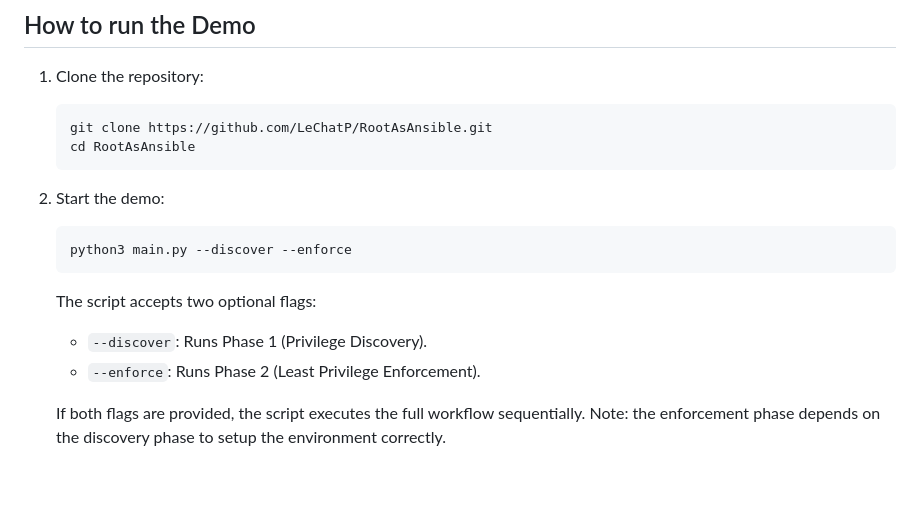
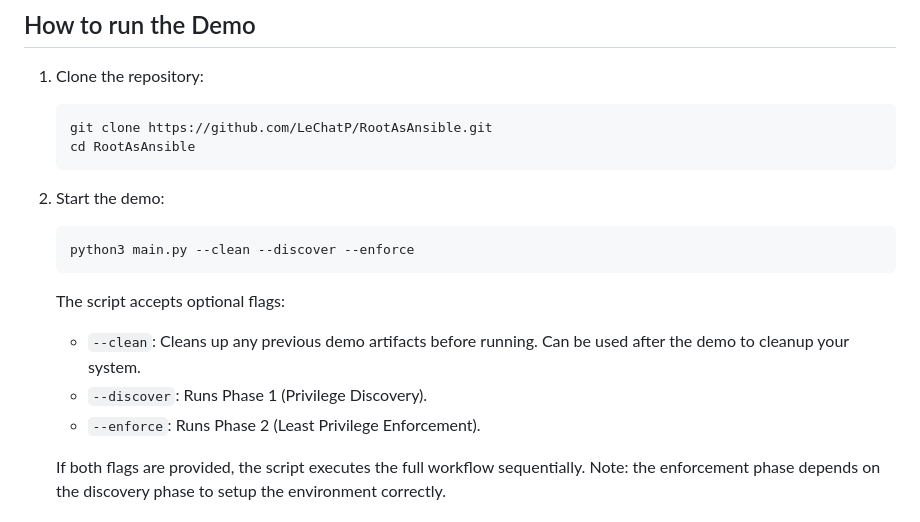
Before and after one commit to LeChatP/RootAsAnsible, a Markdown page: README.md, the part around the change. GitHub-like rendering; blank space fills up the shorter version.

Commit message:
docs: update README to include cleanup flag for demo script

````diff
--- a/README.md
+++ b/README.md
@@ -77,12 +77,14 @@ The demo is following the MAPE-K loop:
    ```
 2. Start the demo:
    ```bash
-   python3 main.py --discover --enforce
+   python3 main.py --clean --discover --enforce
    ```
 
-   The script accepts two optional flags:
+   The script accepts optional flags:
+   *   `--clean`: Cleans up any previous demo artifacts before running. Can be used after the demo to cleanup your system.
    *   `--discover`: Runs Phase 1 (Privilege Discovery).
    *   `--enforce`: Runs Phase 2 (Least Privilege Enforcement).
+
 
    If both flags are provided, the script executes the full workflow sequentially. Note: the enforcement phase depends on the discovery phase to setup the environment correctly.
 
````
